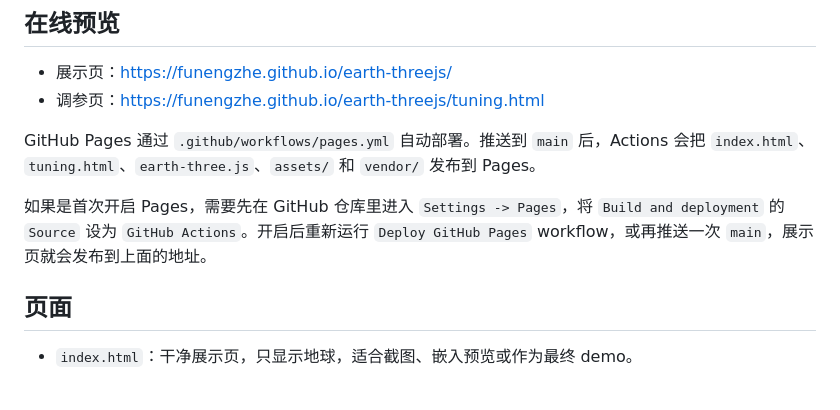
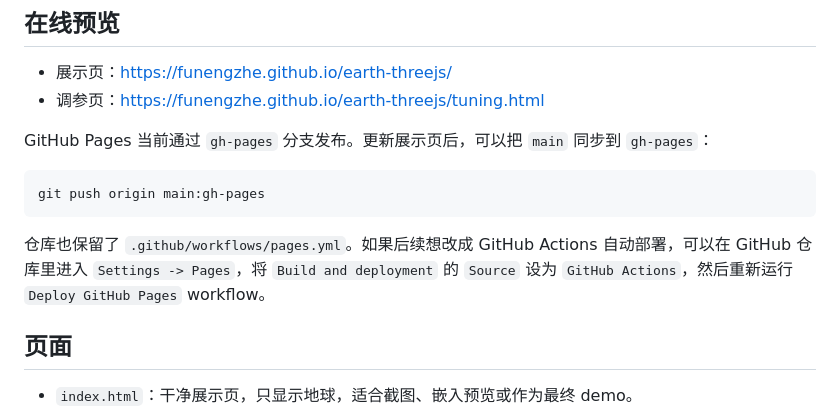
Before and after one commit to funengzhe/earth-threejs, a Markdown page: README.md, the part around the change. Rendered like a GitHub page; blank space fills up the shorter version.

Commit message:
Clarify Pages publishing

````diff
--- a/README.md
+++ b/README.md
@@ -11,9 +11,13 @@
 - 展示页：[https://funengzhe.github.io/earth-threejs/](https://funengzhe.github.io/earth-threejs/)
 - 调参页：[https://funengzhe.github.io/earth-threejs/tuning.html](https://funengzhe.github.io/earth-threejs/tuning.html)
 
-GitHub Pages 通过 `.github/workflows/pages.yml` 自动部署。推送到 `main` 后，Actions 会把 `index.html`、`tuning.html`、`earth-three.js`、`assets/` 和 `vendor/` 发布到 Pages。
+GitHub Pages 当前通过 `gh-pages` 分支发布。更新展示页后，可以把 `main` 同步到 `gh-pages`：
 
-如果是首次开启 Pages，需要先在 GitHub 仓库里进入 `Settings -> Pages`，将 `Build and deployment` 的 `Source` 设为 `GitHub Actions`。开启后重新运行 `Deploy GitHub Pages` workflow，或再推送一次 `main`，展示页就会发布到上面的地址。
+```bash
+git push origin main:gh-pages
+```
+
+仓库也保留了 `.github/workflows/pages.yml`。如果后续想改成 GitHub Actions 自动部署，可以在 GitHub 仓库里进入 `Settings -> Pages`，将 `Build and deployment` 的 `Source` 设为 `GitHub Actions`，然后重新运行 `Deploy GitHub Pages` workflow。
 
 ## 页面
 
````
